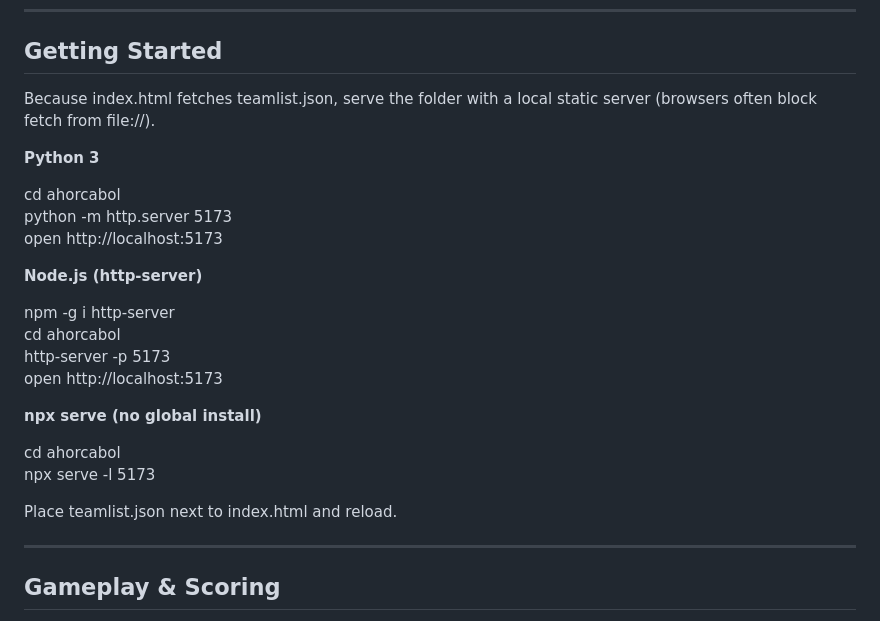
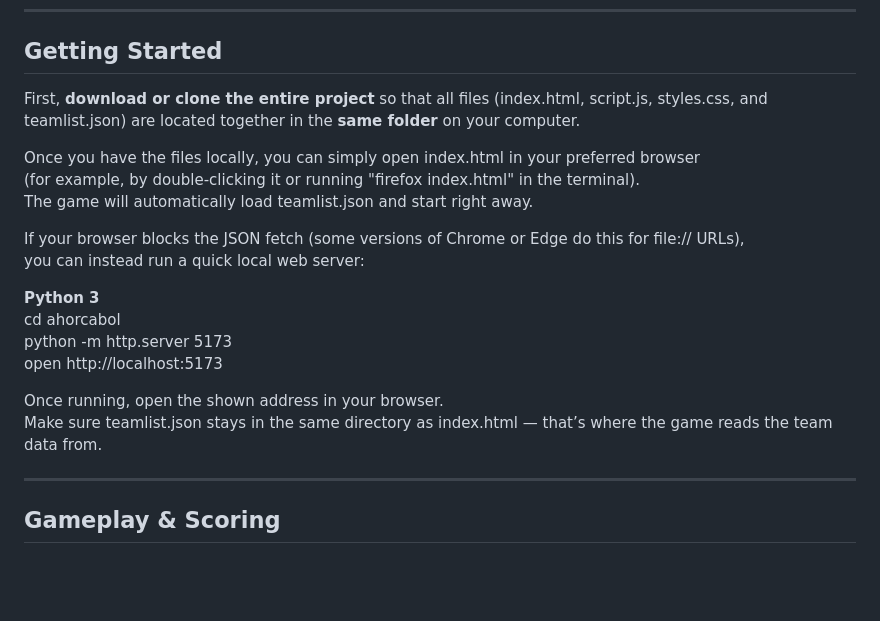
Before and after one commit to santirodriguez/Ahorcabol, a Markdown page: README.md, the part around the change. Drawn GitHub-style; blank space fills up the shorter version.

```diff
--- a/README.md
+++ b/README.md
@@ -72,27 +72,22 @@ For production, keep teamlist.json — it’s cleaner and easier to update.
 
 ## Getting Started
 
-Because index.html fetches teamlist.json, serve the folder with a local static server (browsers often block fetch from file://).
+First, **download or clone the entire project** so that all files (index.html, script.js, styles.css, and teamlist.json) are located together in the **same folder** on your computer.
+
+Once you have the files locally, you can simply open index.html in your preferred browser
+(for example, by double-clicking it or running "firefox index.html" in the terminal).
+The game will automatically load teamlist.json and start right away.
+
+If your browser blocks the JSON fetch (some versions of Chrome or Edge do this for file:// URLs),
+you can instead run a quick local web server:
 
 **Python 3**
-
 cd ahorcabol
 python -m http.server 5173
 open http://localhost:5173
 
-**Node.js (http-server)**
-
-npm -g i http-server
-cd ahorcabol
-http-server -p 5173
-open http://localhost:5173
-
-**npx serve (no global install)**
-
-cd ahorcabol
-npx serve -l 5173
-
-Place teamlist.json next to index.html and reload.
+Once running, open the shown address in your browser.
+Make sure teamlist.json stays in the same directory as index.html — that’s where the game reads the team data from.
 
 ---
 
```
